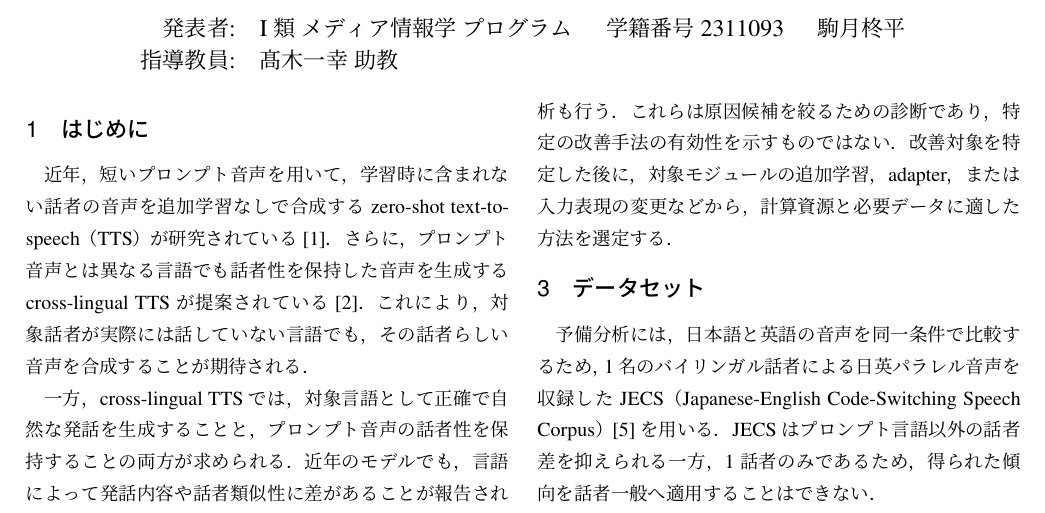
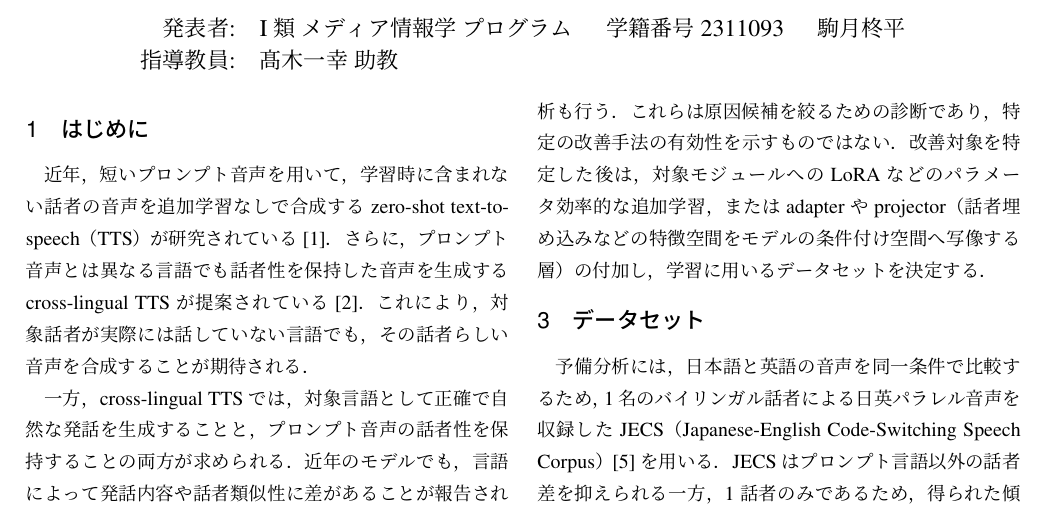
Before and after one commit to shuheikomatsuki/thesis_latex, a LaTeX CV (template.tex): part of page 1 of 2, cut so that both start at the same text. The pictures show the PDF file template.pdf that the author committed with the source.

Commit message:
改善対象の特定後にLoRAを用いた追加学習や特徴空間の写像層の付加についての表現を修正

```diff
--- a/template.tex
+++ b/template.tex
@@ -52,8 +52,10 @@ token-to-speech生成から構成されるCosyVoice 3
 % プロンプト音響特徴，
 speech tokenなどの条件を個別に変更する分析も
 行う．これらは原因候補を絞るための診断であり，特定の改善手法の有効性を
-示すものではない．改善対象を特定した後に，対象モジュールの追加学習，adapter，
-または入力表現の変更などから，計算資源と必要データに適した方法を選定する．
+示すものではない．改善対象を特定した後は，対象モジュールへのLoRAなどの
+パラメータ効率的な追加学習，またはadapterやprojector（話者埋め込みなどの
+特徴空間をモデルの条件付け空間へ写像する層）の付加し，
+学習に用いるデータセットを決定する．
 
 \section{データセット}
 
```
Also changed, not shown: template.pdf.
